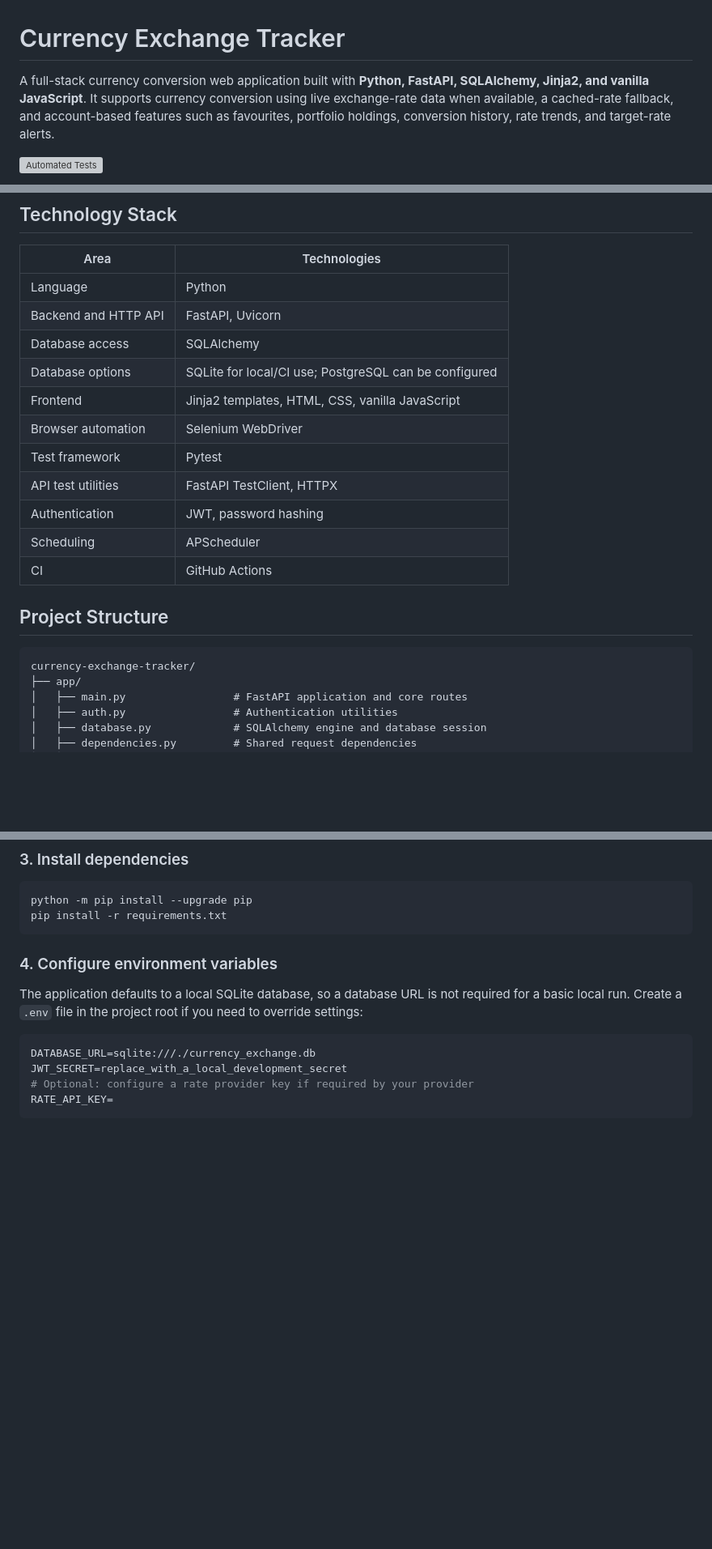
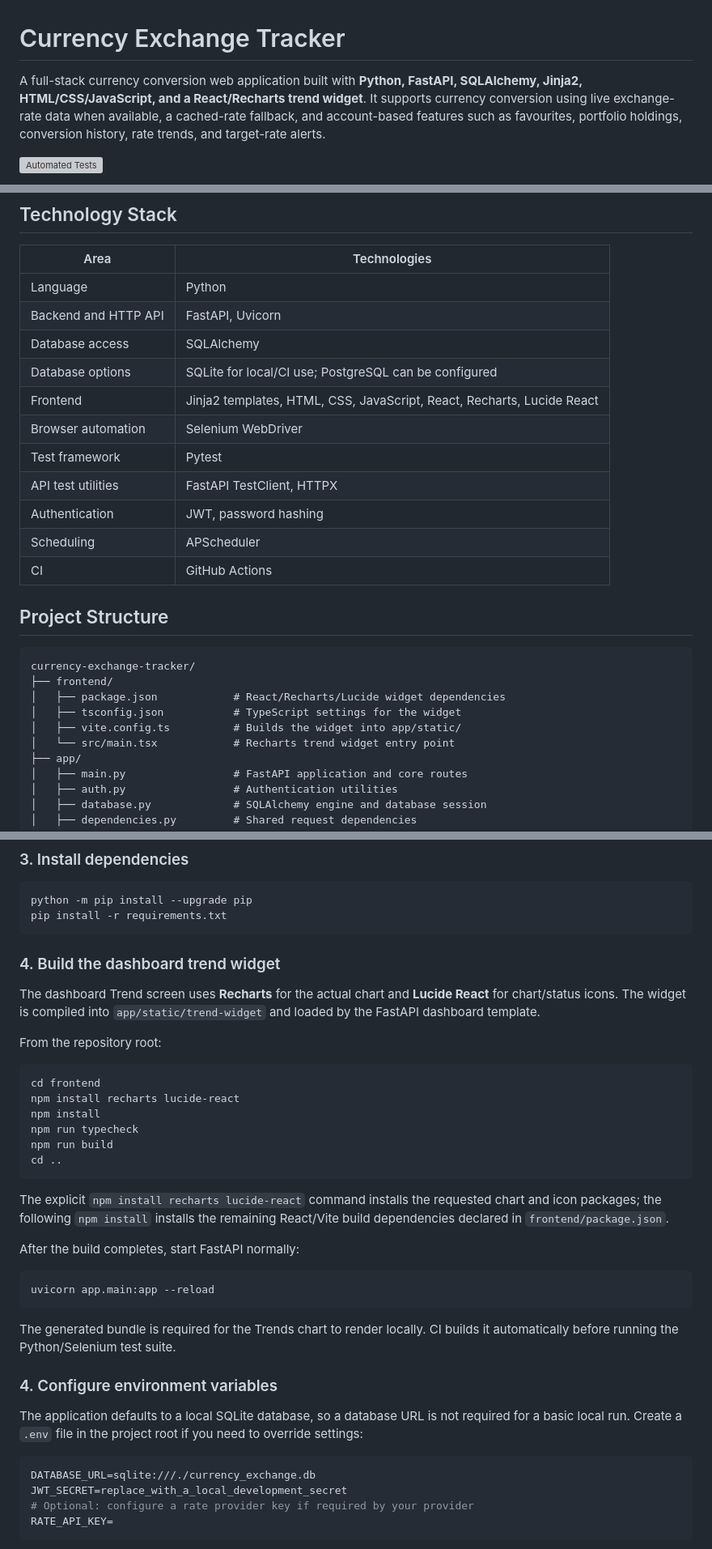
Before and after one commit to thabo81/currency-exchange-tracker, a Markdown page: README.md, 3 parts joined by grey strips. Shown at 81% size. Rendered like a GitHub page; blank space fills up the shorter version; grey boxes are pictures that could not be loaded.

Commit message:
docs: document React Recharts trend widget setup

````diff
--- a/README.md
+++ b/README.md
@@ -1,6 +1,6 @@
 # Currency Exchange Tracker
 
-A full-stack currency conversion web application built with **Python, FastAPI, SQLAlchemy, Jinja2, and vanilla JavaScript**. It supports currency conversion using live exchange-rate data when available, a cached-rate fallback, and account-based features such as favourites, portfolio holdings, conversion history, rate trends, and target-rate alerts.
+A full-stack currency conversion web application built with **Python, FastAPI, SQLAlchemy, Jinja2, HTML/CSS/JavaScript, and a React/Recharts trend widget**. It supports currency conversion using live exchange-rate data when available, a cached-rate fallback, and account-based features such as favourites, portfolio holdings, conversion history, rate trends, and target-rate alerts.
 
 [![Automated Tests](https://github.com/thabo81/currency-exchange-tracker/actions/workflows/tests.yml/badge.svg)](https://github.com/thabo81/currency-exchange-tracker/actions/workflows/tests.yml)
 
@@ -53,7 +53,7 @@ A full-stack currency conversion web application built with **Python, FastAPI, S
 | Backend and HTTP API | FastAPI, Uvicorn |
 | Database access | SQLAlchemy |
 | Database options | SQLite for local/CI use; PostgreSQL can be configured |
-| Frontend | Jinja2 templates, HTML, CSS, vanilla JavaScript |
+| Frontend | Jinja2 templates, HTML, CSS, JavaScript, React, Recharts, Lucide React |
 | Browser automation | Selenium WebDriver |
 | Test framework | Pytest |
 | API test utilities | FastAPI TestClient, HTTPX |
@@ -65,6 +65,11 @@ A full-stack currency conversion web application built with **Python, FastAPI, S
 
 ```text
 currency-exchange-tracker/
+├── frontend/
+│   ├── package.json            # React/Recharts/Lucide widget dependencies
+│   ├── tsconfig.json           # TypeScript settings for the widget
+│   ├── vite.config.ts          # Builds the widget into app/static/
+│   └── src/main.tsx            # Recharts trend widget entry point
 ├── app/
 │   ├── main.py                 # FastAPI application and core routes
 │   ├── auth.py                 # Authentication utilities
@@ -133,6 +139,31 @@ source .venv/bin/activate
 python -m pip install --upgrade pip
 pip install -r requirements.txt
 ```
+
+### 4. Build the dashboard trend widget
+
+The dashboard Trend screen uses **Recharts** for the actual chart and **Lucide React** for chart/status icons. The widget is compiled into `app/static/trend-widget` and loaded by the FastAPI dashboard template.
+
+From the repository root:
+
+```bash
+cd frontend
+npm install recharts lucide-react
+npm install
+npm run typecheck
+npm run build
+cd ..
+```
+
+The explicit `npm install recharts lucide-react` command installs the requested chart and icon packages; the following `npm install` installs the remaining React/Vite build dependencies declared in `frontend/package.json`.
+
+After the build completes, start FastAPI normally:
+
+```bash
+uvicorn app.main:app --reload
+```
+
+The generated bundle is required for the Trends chart to render locally. CI builds it automatically before running the Python/Selenium test suite.
 
 ### 4. Configure environment variables
 
````
Also changed, not shown: other parts of README.md (+1 -0 lines).
